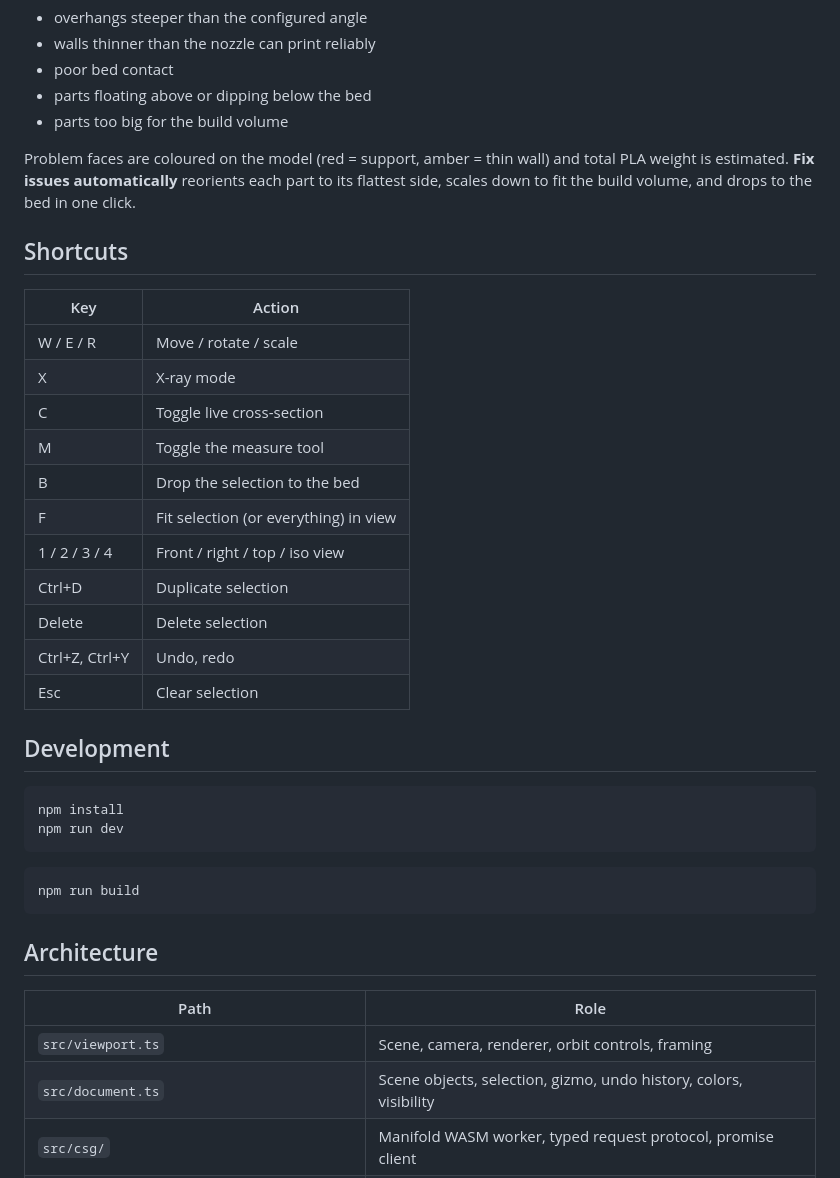
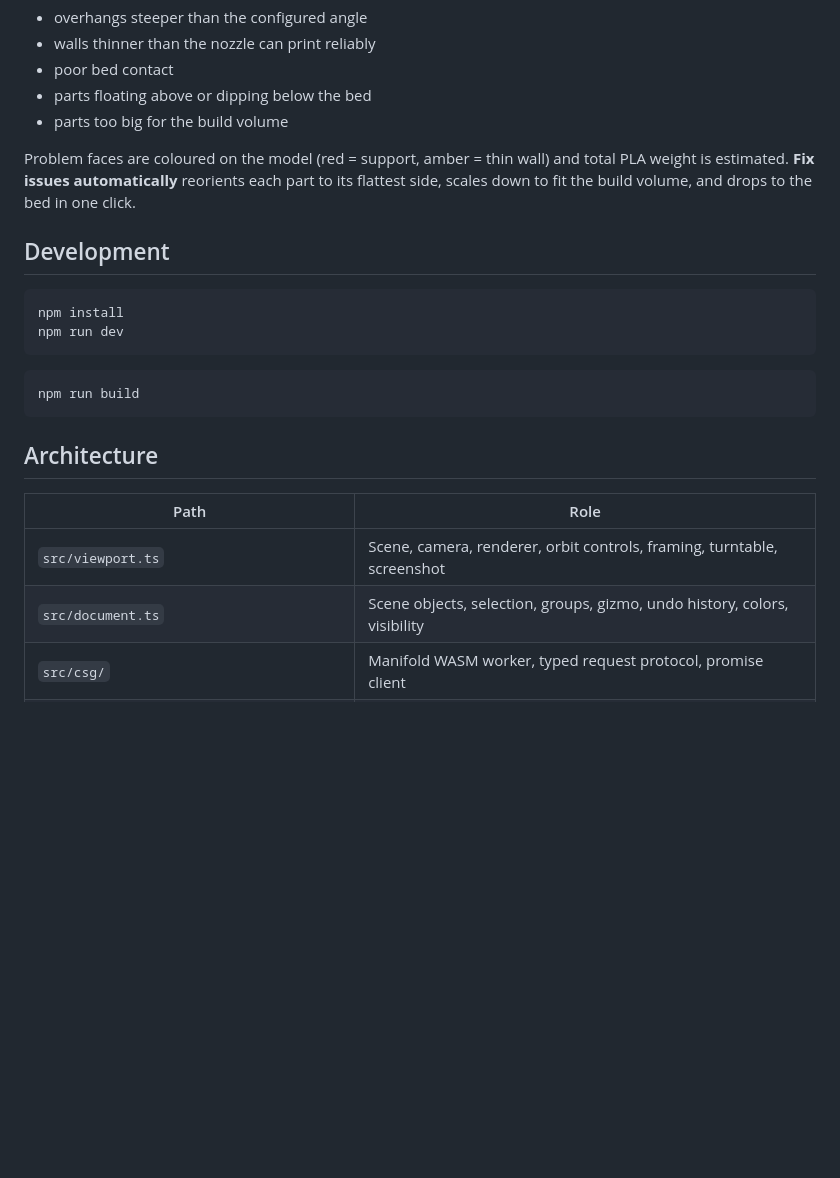
Before and after one commit to N9601/FlowCAD, a Markdown page: README.md, the part around one of its changes. GitHub-like rendering; blank space fills up the shorter version.

````diff
--- a/README.md
+++ b/README.md
@@ -81,22 +98,6 @@ Problem faces are coloured on the model (red = support, amber = thin wall) and t
 estimated. **Fix issues automatically** reorients each part to its flattest side, scales down to fit
 the build volume, and drops to the bed in one click.
 
-## Shortcuts
-
-| Key | Action |
-| --- | --- |
-| W / E / R | Move / rotate / scale |
-| X | X-ray mode |
-| C | Toggle live cross-section |
-| M | Toggle the measure tool |
-| B | Drop the selection to the bed |
-| F | Fit selection (or everything) in view |
-| 1 / 2 / 3 / 4 | Front / right / top / iso view |
-| Ctrl+D | Duplicate selection |
-| Delete | Delete selection |
-| Ctrl+Z, Ctrl+Y | Undo, redo |
-| Esc | Clear selection |
-
 ## Development
 
 ```bash
@@ -112,8 +113,8 @@ npm run build
 
 | Path | Role |
 | --- | --- |
-| `src/viewport.ts` | Scene, camera, renderer, orbit controls, framing |
-| `src/document.ts` | Scene objects, selection, gizmo, undo history, colors, visibility |
+| `src/viewport.ts` | Scene, camera, renderer, orbit controls, framing, turntable, screenshot |
+| `src/document.ts` | Scene objects, selection, groups, gizmo, undo history, colors, visibility |
 | `src/csg/` | Manifold WASM worker, typed request protocol, promise client |
 | `src/csg/gear.ts`, `csg/thread.ts`, `csg/iso.ts` | Gear profile, thread and fastener generators, ISO size table |
 | `src/csg/shapes.ts`, `csg/text.ts`, `csg/profile.ts`, `csg/pipe.ts` | Extra solids, font outlines, profile and path parsing |
````
Also changed, not shown: other parts of README.md (+28 -8 lines).
